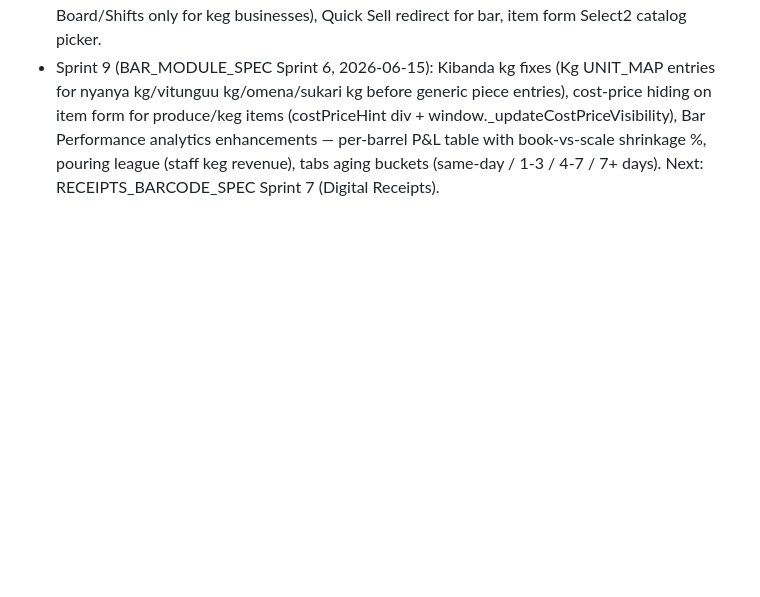
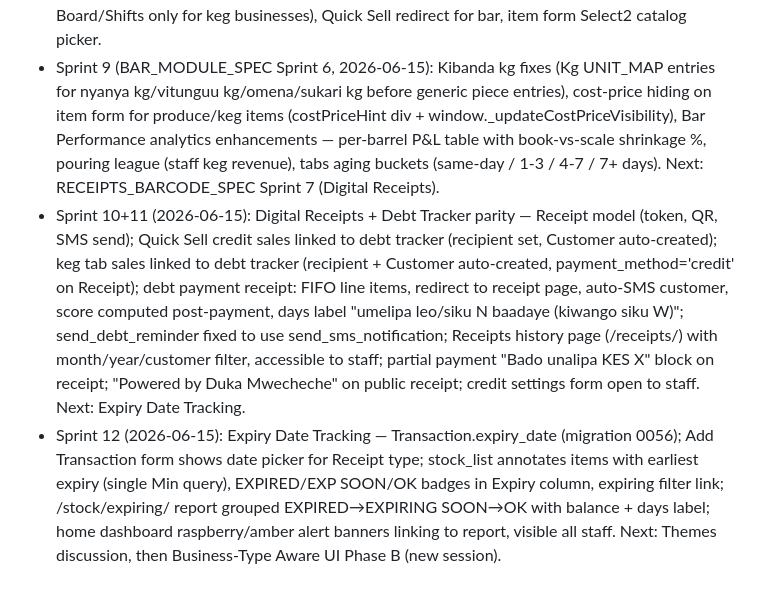
Before and after one commit to mwendwaroy-Angoo/inventory-app, a Markdown page: CLAUDE.md, the part around the change. Drawn GitHub-style; blank space fills up the shorter version.

Commit message:
docs: update sprint log through Sprint 12 (expiry tracking)

```diff
--- a/CLAUDE.md
+++ b/CLAUDE.md
@@ -402,3 +402,5 @@ run python manage.py check and makemigrations --check, commit as 'Sprint N: summ
 - Sprint 7 (2026-06-15): Recurring Expenses complete — RecurringExpense model (MONTHLY/QUARTERLY/ANNUAL, per-staff salary lines), last_expense_review_date on Business, full CRUD manage page, period review flow (confirm + auto-post BusinessExpense idempotently), home page gold banner at first login each period, SMS+email on confirm, monthly investment nudge. Expense Intelligence page (/analytics/expenses/report/) added: 12-month trend chart (revenue vs expenses), category stacked bar, per-line history table (trend %, avg % of revenue, colour-coded badges), auto-generated insight flags.
 - Sprint 8 (2026-06-15): Business-Type Profiles complete — business_profiles.py registry (8 profiles + catalogs), context processor, migration 0054 (new business types), navbar gating (Bar Board/Shifts only for keg businesses), Quick Sell redirect for bar, item form Select2 catalog picker.
 - Sprint 9 (BAR_MODULE_SPEC Sprint 6, 2026-06-15): Kibanda kg fixes (Kg UNIT_MAP entries for nyanya kg/vitunguu kg/omena/sukari kg before generic piece entries), cost-price hiding on item form for produce/keg items (costPriceHint div + window._updateCostPriceVisibility), Bar Performance analytics enhancements — per-barrel P&L table with book-vs-scale shrinkage %, pouring league (staff keg revenue), tabs aging buckets (same-day / 1-3 / 4-7 / 7+ days). Next: RECEIPTS_BARCODE_SPEC Sprint 7 (Digital Receipts).
+- Sprint 10+11 (2026-06-15): Digital Receipts + Debt Tracker parity — Receipt model (token, QR, SMS send); Quick Sell credit sales linked to debt tracker (recipient set, Customer auto-created); keg tab sales linked to debt tracker (recipient + Customer auto-created, payment_method='credit' on Receipt); debt payment receipt: FIFO line items, redirect to receipt page, auto-SMS customer, score computed post-payment, days label "umelipa leo/siku N baadaye (kiwango siku W)"; send_debt_reminder fixed to use send_sms_notification; Receipts history page (/receipts/) with month/year/customer filter, accessible to staff; partial payment "Bado unalipa KES X" block on receipt; "Powered by Duka Mwecheche" on public receipt; credit settings form open to staff. Next: Expiry Date Tracking.
+- Sprint 12 (2026-06-15): Expiry Date Tracking — Transaction.expiry_date (migration 0056); Add Transaction form shows date picker for Receipt type; stock_list annotates items with earliest expiry (single Min query), EXPIRED/EXP SOON/OK badges in Expiry column, expiring filter link; /stock/expiring/ report grouped EXPIRED→EXPIRING SOON→OK with balance + days label; home dashboard raspberry/amber alert banners linking to report, visible all staff. Next: Themes discussion, then Business-Type Aware UI Phase B (new session).
```
